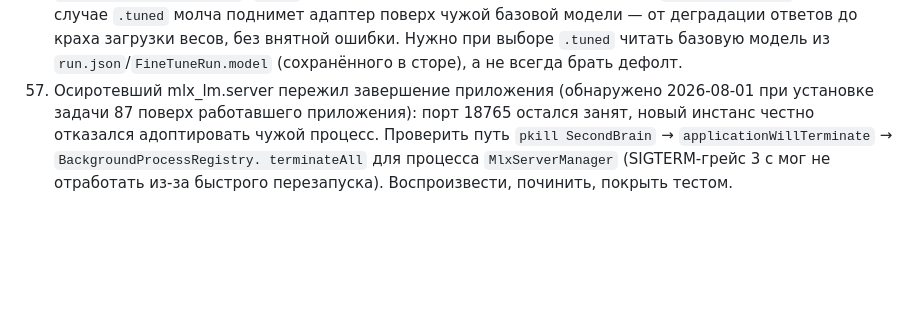
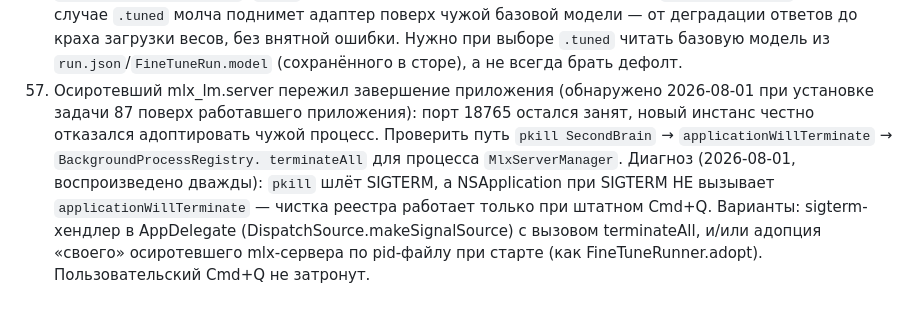
Before and after one commit to Ra53n/Second-Brain-App, a Markdown page: tasks/BACKLOG.md, the part around the change. Drawn GitHub-style; blank space fills up the shorter version.

Commit message:
BACKLOG 57: диагноз — SIGTERM не вызывает applicationWillTerminate
Co-Authored-By: Claude Fable 5 <noreply@anthropic.com>

```diff
--- a/tasks/BACKLOG.md
+++ b/tasks/BACKLOG.md
@@ -112,5 +112,9 @@
     установке задачи 87 поверх работавшего приложения): порт 18765 остался занят, новый
     инстанс честно отказался адоптировать чужой процесс. Проверить путь
     `pkill SecondBrain` → `applicationWillTerminate` → `BackgroundProcessRegistry.
-    terminateAll` для процесса `MlxServerManager` (SIGTERM-грейс 3 с мог не отработать
-    из-за быстрого перезапуска). Воспроизвести, починить, покрыть тестом.
+    terminateAll` для процесса `MlxServerManager`. Диагноз (2026-08-01, воспроизведено
+    дважды): `pkill` шлёт SIGTERM, а NSApplication при SIGTERM НЕ вызывает
+    `applicationWillTerminate` — чистка реестра работает только при штатном Cmd+Q.
+    Варианты: sigterm-хендлер в AppDelegate (DispatchSource.makeSignalSource) с вызовом
+    terminateAll, и/или адопция «своего» осиротевшего mlx-сервера по pid-файлу при
+    старте (как FineTuneRunner.adopt). Пользовательский Cmd+Q не затронут.
```
